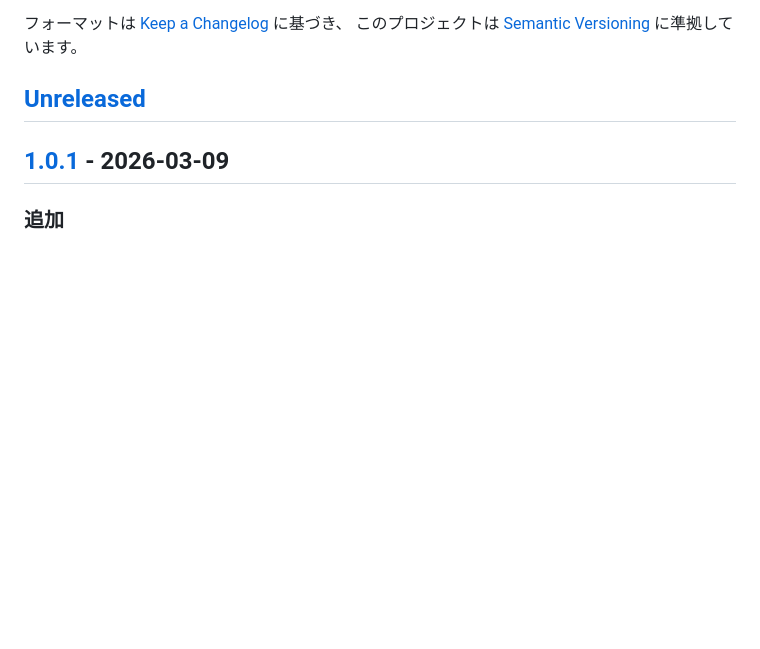
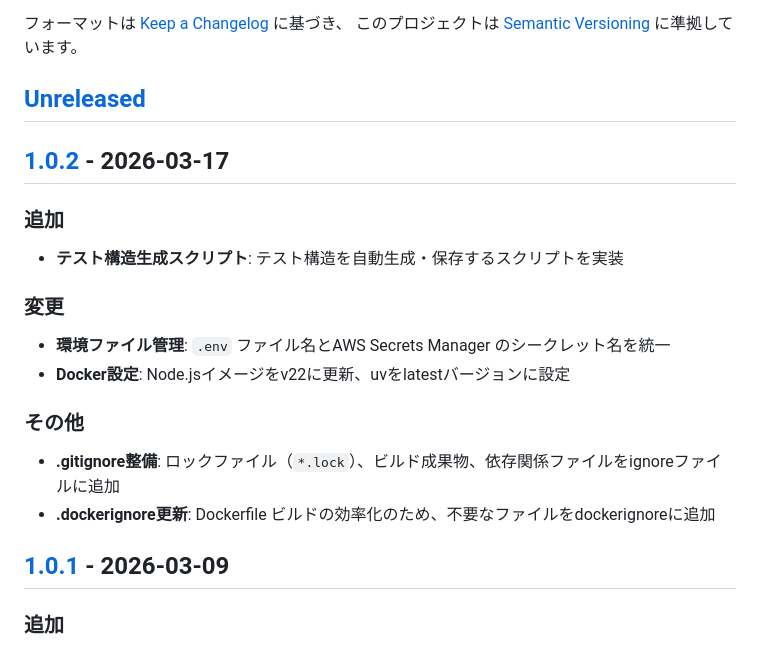
Before and after one commit to yokamoto5742/MediDocsSummary, a Markdown page: docs/CHANGELOG.md, the part around one of its changes. Drawn GitHub-style; blank space fills up the shorter version.

Commit message:
✨ feat(changelog): 1.0.2リリースノートを追加

```diff
--- a/docs/CHANGELOG.md
+++ b/docs/CHANGELOG.md
@@ -6,6 +6,22 @@
 このプロジェクトは [Semantic Versioning](https://semver.org/lang/ja/) に準拠しています。
 
 ## [Unreleased]
+
+## [1.0.2] - 2026-03-17
+
+### 追加
+
+- **テスト構造生成スクリプト**: テスト構造を自動生成・保存するスクリプトを実装
+
+### 変更
+
+- **環境ファイル管理**: `.env` ファイル名とAWS Secrets Manager のシークレット名を統一
+- **Docker設定**: Node.jsイメージをv22に更新、uvをlatestバージョンに設定
+
+### その他
+
+- **.gitignore整備**: ロックファイル（`*.lock`）、ビルド成果物、依存関係ファイルをignoreファイルに追加
+- **.dockerignore更新**: Dockerfile ビルドの効率化のため、不要なファイルをdockerignoreに追加
 
 ## [1.0.1] - 2026-03-09
 
```
Also changed, not shown: other parts of docs/CHANGELOG.md (+2 -1 lines).
